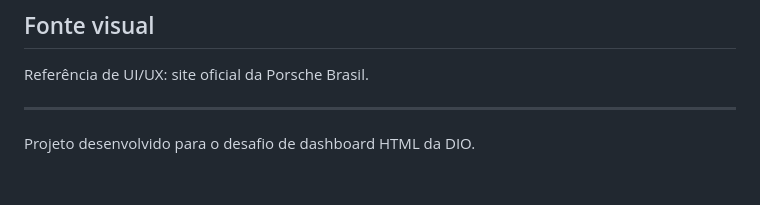
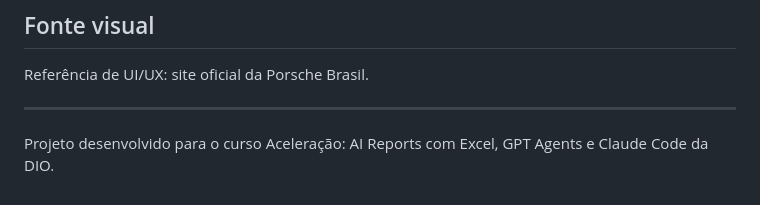
Before and after one commit to victoryumoto19/porsche-sales-dashboard, a Markdown page: README.md, the part around the change. Drawn GitHub-style.

Commit message:
Update project description in README

```diff
--- a/README.md
+++ b/README.md
@@ -123,4 +123,4 @@ Referência de UI/UX: site oficial da Porsche Brasil.
 
 ---
 
-Projeto desenvolvido para o desafio de dashboard HTML da DIO.
+Projeto desenvolvido para o curso Aceleração: AI Reports com Excel, GPT Agents e Claude Code da DIO.
```
